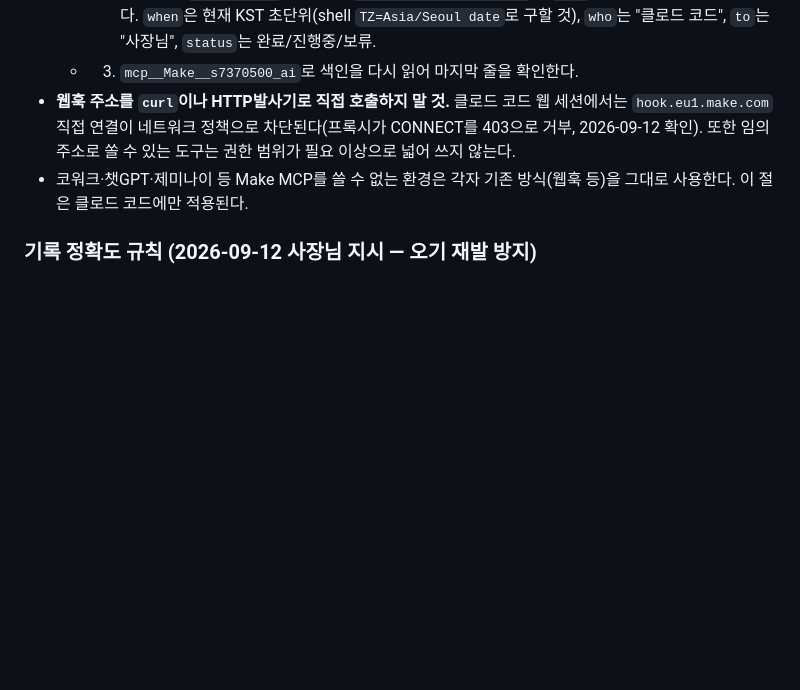
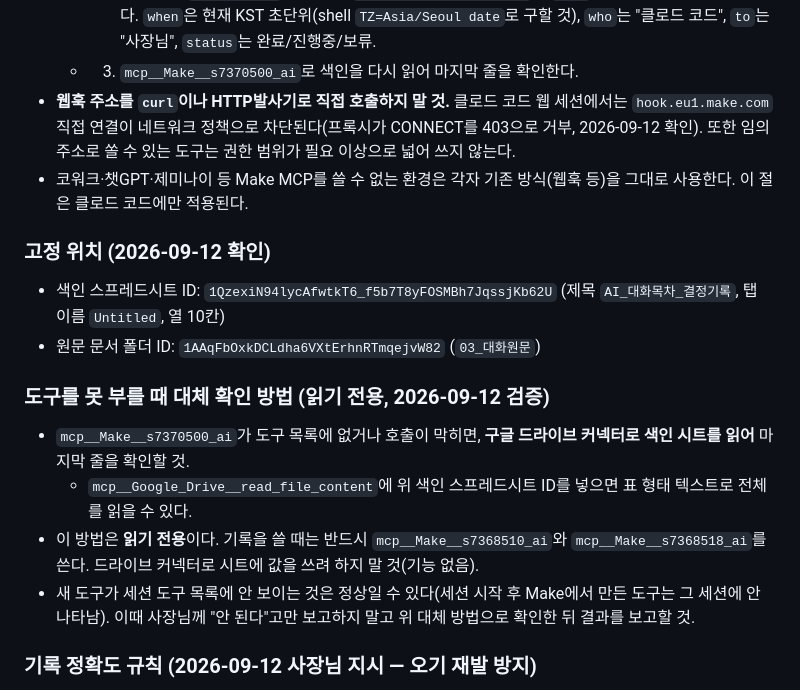
Before and after one commit to popo7542015-source/ecount-mcp, a Markdown page: CLAUDE.md, the part around the change. Rendered like a GitHub page; blank space fills up the shorter version.

Commit message:
CLAUDE.md: 색인 고정 위치와 읽기 전용 대체 확인 방법 추가
색인 스프레드시트 ID와 03_대화원문 폴더 ID를 명시. 목차읽기전용 도구를
부를 수 없을 때 구글 드라이브 커넥터로 색인 시트를 읽어 확인하도록 대체
경로를 규정(읽기 전용). 기록 쓰기는 여전히 Make 전용 도구만 사용.

Co-Authored-By: Claude Opus 5 <noreply@anthropic.com>
Claude-Session: https://claude.ai/code/session_01KAqqJ6XCUmp3PgDQNTDfPA

```diff
--- a/CLAUDE.md
+++ b/CLAUDE.md
@@ -71,6 +71,16 @@
 - **웹훅 주소를 `curl`이나 HTTP발사기로 직접 호출하지 말 것.** 클로드 코드 웹 세션에서는 `hook.eu1.make.com` 직접 연결이 네트워크 정책으로 차단된다(프록시가 CONNECT를 403으로 거부, 2026-09-12 확인). 또한 임의 주소로 쏠 수 있는 도구는 권한 범위가 필요 이상으로 넓어 쓰지 않는다.
 - 코워크·챗GPT·제미나이 등 Make MCP를 쓸 수 없는 환경은 각자 기존 방식(웹훅 등)을 그대로 사용한다. 이 절은 클로드 코드에만 적용된다.
 
+### 고정 위치 (2026-09-12 확인)
+- 색인 스프레드시트 ID: `1QzexiN94lycAfwtkT6_f5b7T8yFOSMBh7JqssjKb62U` (제목 `AI_대화목차_결정기록`, 탭 이름 `Untitled`, 열 10칸)
+- 원문 문서 폴더 ID: `1AAqFbOxkDCLdha6VXtErhnRTmqejvW82` (`03_대화원문`)
+
+### 도구를 못 부를 때 대체 확인 방법 (읽기 전용, 2026-09-12 검증)
+- `mcp__Make__s7370500_ai`가 도구 목록에 없거나 호출이 막히면, **구글 드라이브 커넥터로 색인 시트를 읽어** 마지막 줄을 확인할 것.
+  - `mcp__Google_Drive__read_file_content`에 위 색인 스프레드시트 ID를 넣으면 표 형태 텍스트로 전체를 읽을 수 있다.
+- 이 방법은 **읽기 전용**이다. 기록을 쓸 때는 반드시 `mcp__Make__s7368510_ai`와 `mcp__Make__s7368518_ai`를 쓴다. 드라이브 커넥터로 시트에 값을 쓰려 하지 말 것(기능 없음).
+- 새 도구가 세션 도구 목록에 안 보이는 것은 정상일 수 있다(세션 시작 후 Make에서 만든 도구는 그 세션에 안 나타남). 이때 사장님께 "안 된다"고만 보고하지 말고 위 대체 방법으로 확인한 뒤 결과를 보고할 것.
+
 ### 기록 정확도 규칙 (2026-09-12 사장님 지시 — 오기 재발 방지)
 - 1. 기록에 넣는 모든 숫자(시각, 금액, 수량, PR 번호, 커밋 해시, 줄 수)는 **반드시 조회·실행 결과에서 복사**할 것. 기억으로 타이핑 금지.
 - 2. 앞 기록을 가리킬 때는 **시각 대신 날짜와 제목**으로 지칭할 것 (초 단위 시각은 틀리기 쉬움).
```
